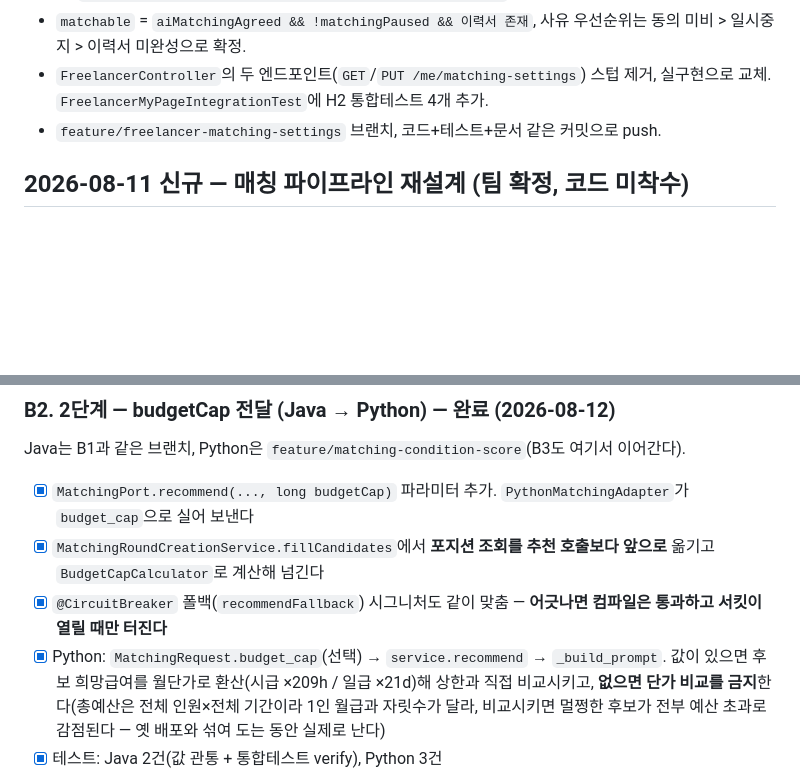
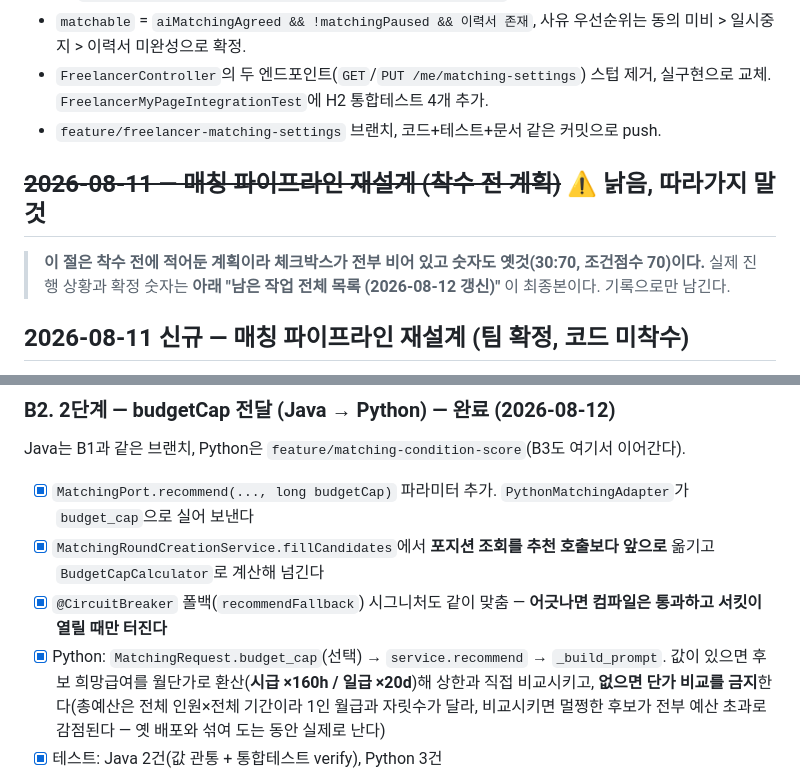
Before and after one commit to 52pairing/Pairing-backend, a Markdown page: .ai/HANDOFF.md, 2 parts joined by grey strips. Drawn GitHub-style; blank space fills up the shorter version.

```diff
--- a/.ai/HANDOFF.md
+++ b/.ai/HANDOFF.md
@@ -163,6 +163,12 @@ budgetCap 버그 수정(2건)과 결제 완료 → 매칭 초기 추천 이벤
 - `matchable` = `aiMatchingAgreed && !matchingPaused && 이력서 존재`, 사유 우선순위는 동의 미비 > 일시중지 > 이력서 미완성으로 확정.
 - `FreelancerController`의 두 엔드포인트(`GET`/`PUT /me/matching-settings`) 스텁 제거, 실구현으로 교체. `FreelancerMyPageIntegrationTest`에 H2 통합테스트 4개 추가.
 - `feature/freelancer-matching-settings` 브랜치, 코드+테스트+문서 같은 커밋으로 push.
+
+## ~~2026-08-11 — 매칭 파이프라인 재설계 (착수 전 계획)~~ ⚠️ **낡음, 따라가지 말 것**
+
+> **이 절은 착수 전에 적어둔 계획이라 체크박스가 전부 비어 있고 숫자도 옛것(30:70, 조건점수 70)이다.**
+> 실제 진행 상황과 확정 숫자는 **아래 "남은 작업 전체 목록 (2026-08-12 갱신)"** 이 최종본이다.
+> 기록으로만 남긴다.
 
 ## 2026-08-11 신규 — 매칭 파이프라인 재설계 (팀 확정, 코드 미착수)
 
@@ -340,7 +346,7 @@ Java는 B1과 같은 브랜치, Python은 `feature/matching-condition-score`(B3
 - [x] `@CircuitBreaker` 폴백(`recommendFallback`) 시그니처도 같이 맞춤 — **어긋나면 컴파일은
       통과하고 서킷이 열릴 때만 터진다**
 - [x] Python: `MatchingRequest.budget_cap`(선택) → `service.recommend` → `_build_prompt`.
-      값이 있으면 후보 희망급여를 월단가로 환산(시급 ×209h / 일급 ×21d)해 상한과 직접 비교시키고,
+      값이 있으면 후보 희망급여를 월단가로 환산(**시급 ×160h / 일급 ×20d**)해 상한과 직접 비교시키고,
       **없으면 단가 비교를 금지**한다(총예산은 전체 인원×전체 기간이라 1인 월급과 자릿수가 달라,
       비교시키면 멀쩡한 후보가 전부 예산 초과로 감점된다 — 옛 배포와 섞여 도는 동안 실제로 난다)
 - [x] 테스트: Java 2건(값 관통 + 통합테스트 verify), Python 3건
```
Also changed, not shown: .ai/STATE.md (+3 -3 lines), .ai/WORKLOG.md (+28 -1 lines).
